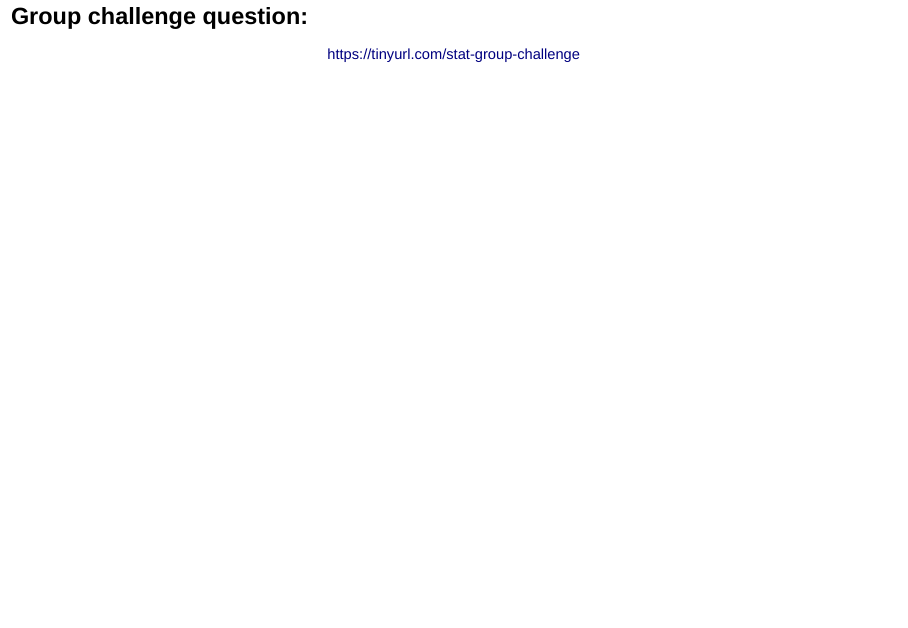
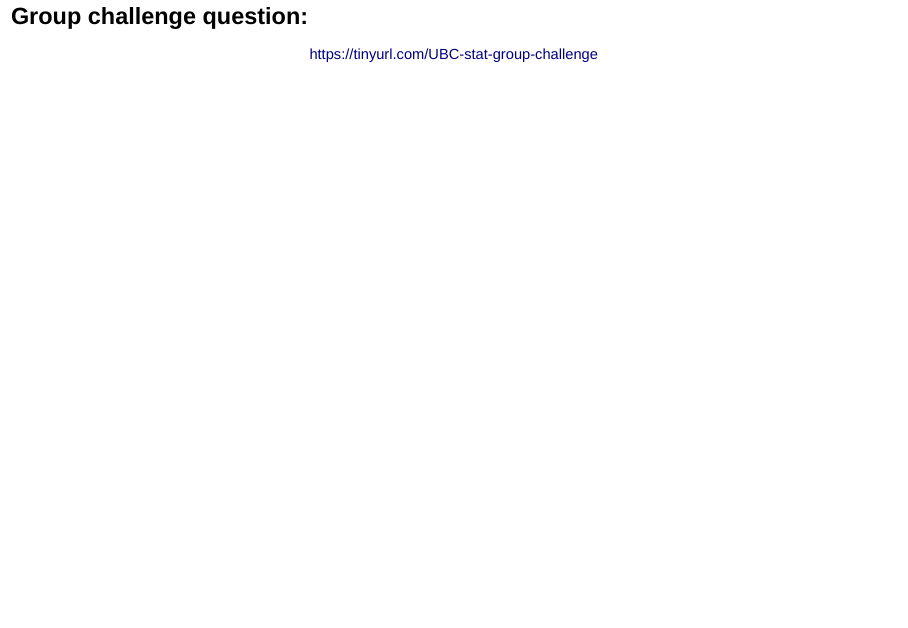
Before and after one commit to ttimbers/UBC-stat-sample-lesson, an R Markdown document (doc/fit_interp_lm_R_slides.Rmd): page 26 of 29. Rendered offline with R 4.5, knitr and Pandoc, with nearby package versions; drawn as Slidy slides in place of the format the file asks for.

Commit message:
Made link the editable link for group challenge

```diff
--- a/doc/fit_interp_lm_R_slides.Rmd
+++ b/doc/fit_interp_lm_R_slides.Rmd
@@ -260,7 +260,7 @@ glance(prop_model)
 ## Group challenge question:
 
 <center>
-https://tinyurl.com/stat-group-challenge
+https://tinyurl.com/UBC-stat-group-challenge
 </center>
 
 # What did we learn today?
```
Also changed, not shown: README.md, doc/fit_interp_lm_R_slides.pdf.
